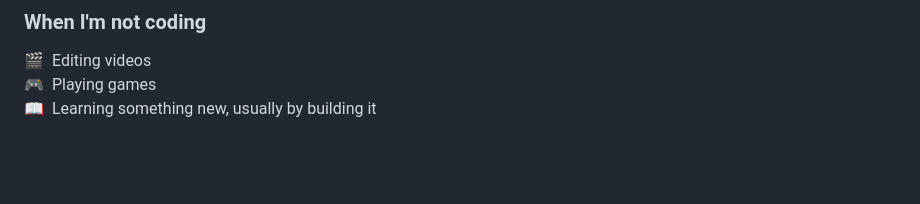
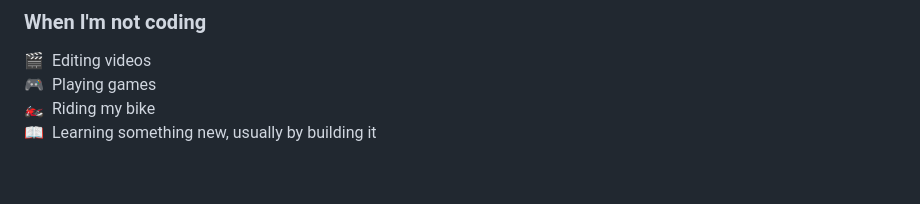
Before and after one commit to neerajsinghsarathe/neerajsinghsarathe, a Markdown page: README.md, the part around one of its changes. Drawn GitHub-style.

Commit message:
Update README with new hobby and website links
Added a new hobby and updated contact links.

```diff
--- a/README.md
+++ b/README.md
@@ -81,6 +81,7 @@ Unit and integration testing for frontend and backend code.
 
 🎬 &nbsp;Editing videos<br>
 🎮 &nbsp;Playing games<br>
+🏍️ &nbsp;Riding my bike<br>
 📖 &nbsp;Learning something new, usually by building it
 
 <br>
```
Also changed, not shown: other parts of README.md (+3 -0 lines).
